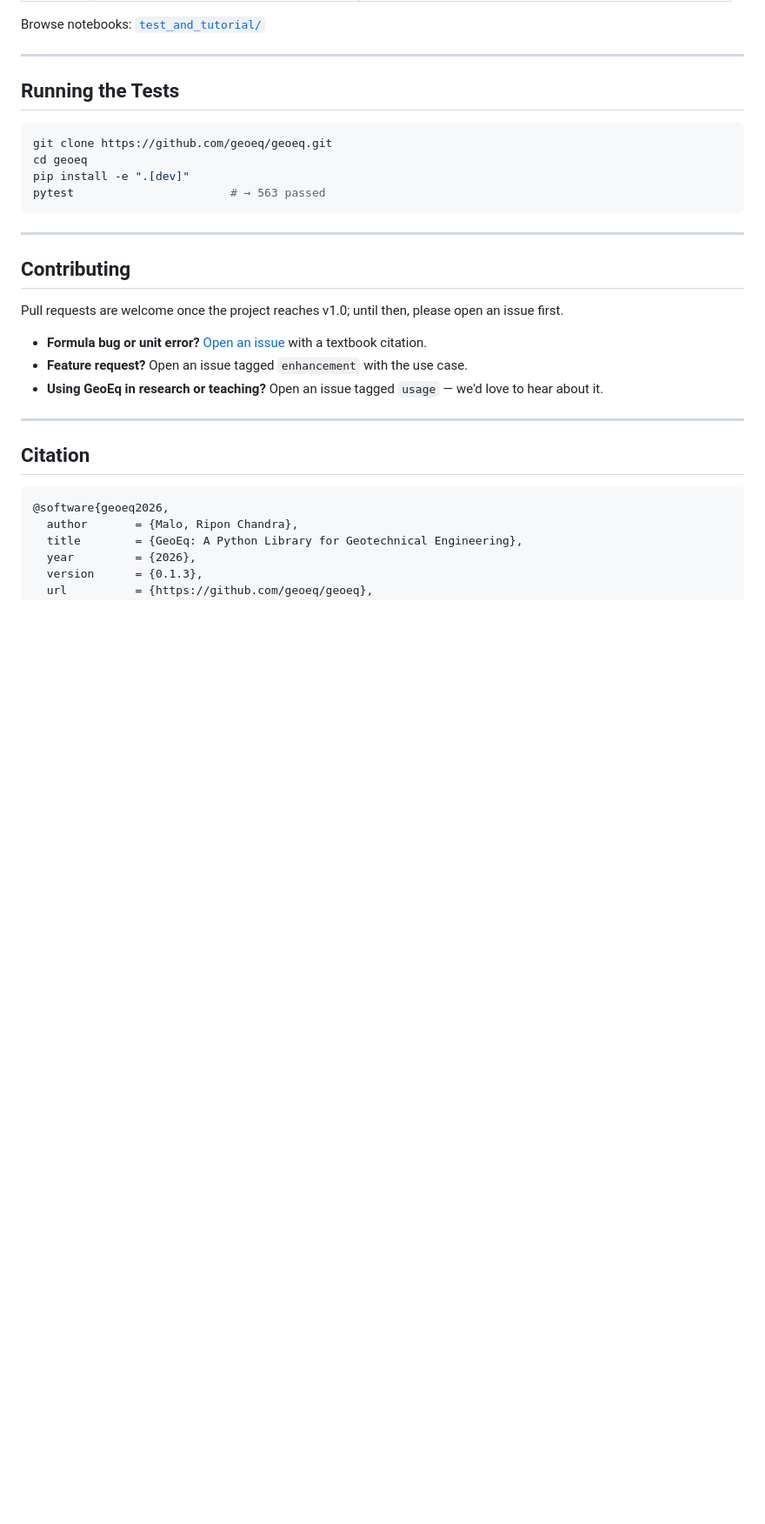
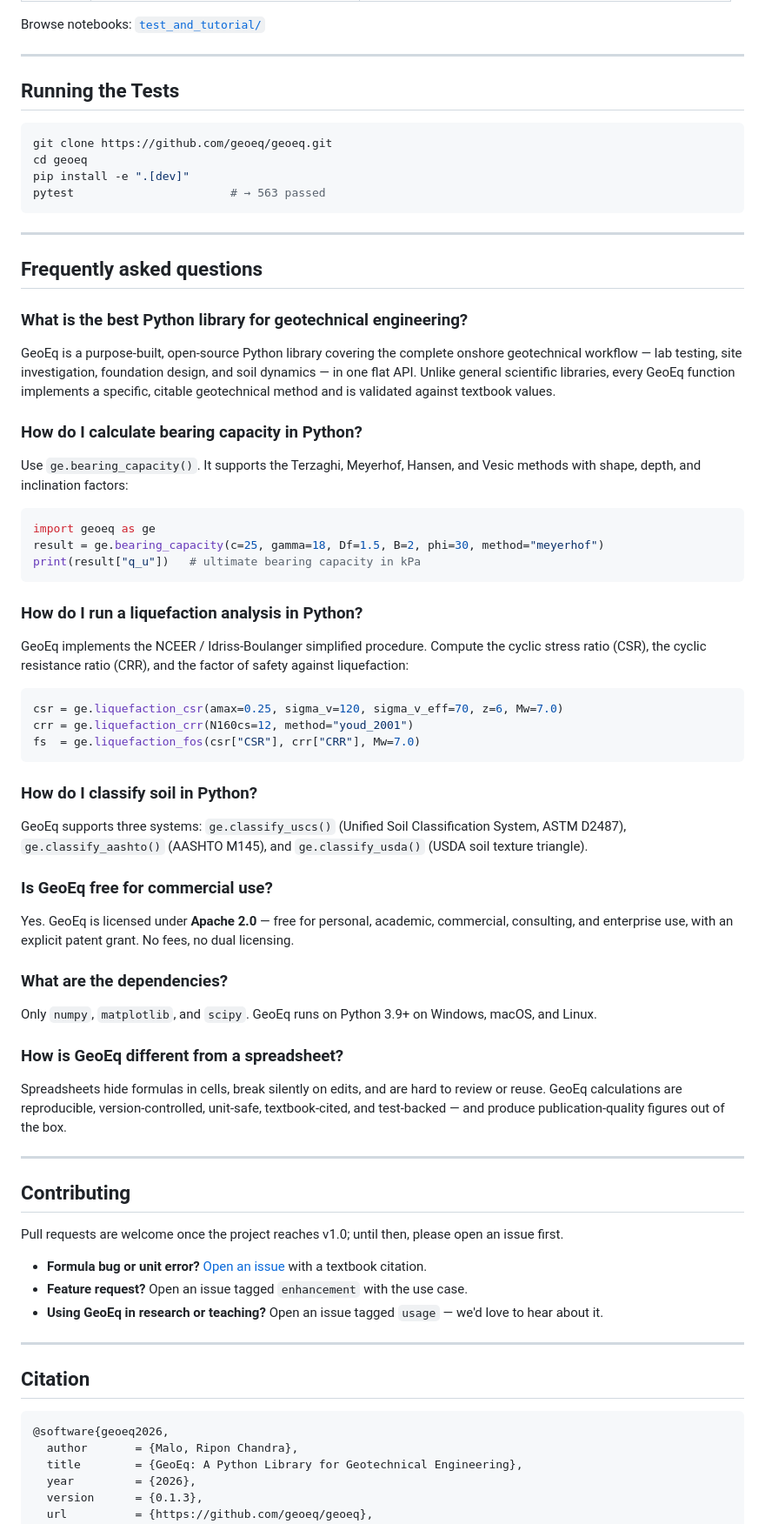
Before and after one commit to geoeq/geoeq, a Markdown page: README.md, the part around one of its changes. Shown at 87% size. Rendered like a GitHub page; blank space fills up the shorter version.

````diff
--- a/README.md
+++ b/README.md
@@ -245,6 +271,50 @@ pytest                       # → 563 passed
 
 ---
 
+## Frequently asked questions
+
+### What is the best Python library for geotechnical engineering?
+
+GeoEq is a purpose-built, open-source Python library covering the complete onshore geotechnical workflow — lab testing, site investigation, foundation design, and soil dynamics — in one flat API. Unlike general scientific libraries, every GeoEq function implements a specific, citable geotechnical method and is validated against textbook values.
+
+### How do I calculate bearing capacity in Python?
+
+Use `ge.bearing_capacity()`. It supports the Terzaghi, Meyerhof, Hansen, and Vesic methods with shape, depth, and inclination factors:
+
+```python
+import geoeq as ge
+result = ge.bearing_capacity(c=25, gamma=18, Df=1.5, B=2, phi=30, method="meyerhof")
+print(result["q_u"])   # ultimate bearing capacity in kPa
+```
+
+### How do I run a liquefaction analysis in Python?
+
+GeoEq implements the NCEER / Idriss-Boulanger simplified procedure. Compute the cyclic stress ratio (CSR), the cyclic resistance ratio (CRR), and the factor of safety against liquefaction:
+
+```python
+csr = ge.liquefaction_csr(amax=0.25, sigma_v=120, sigma_v_eff=70, z=6, Mw=7.0)
+crr = ge.liquefaction_crr(N160cs=12, method="youd_2001")
+fs  = ge.liquefaction_fos(csr["CSR"], crr["CRR"], Mw=7.0)
+```
+
+### How do I classify soil in Python?
+
+GeoEq supports three systems: `ge.classify_uscs()` (Unified Soil Classification System, ASTM D2487), `ge.classify_aashto()` (AASHTO M145), and `ge.classify_usda()` (USDA soil texture triangle).
+
+### Is GeoEq free for commercial use?
+
+Yes. GeoEq is licensed under **Apache 2.0** — free for personal, academic, commercial, consulting, and enterprise use, with an explicit patent grant. No fees, no dual licensing.
+
+### What are the dependencies?
+
+Only `numpy`, `matplotlib`, and `scipy`. GeoEq runs on Python 3.9+ on Windows, macOS, and Linux.
+
+### How is GeoEq different from a spreadsheet?
+
+Spreadsheets hide formulas in cells, break silently on edits, and are hard to review or reuse. GeoEq calculations are reproducible, version-controlled, unit-safe, textbook-cited, and test-backed — and produce publication-quality figures out of the box.
+
+---
+
 ## Contributing
 
 Pull requests are welcome once the project reaches v1.0; until then, please open an issue first.
````
Also changed, not shown: other parts of README.md (+27 -1 lines).
